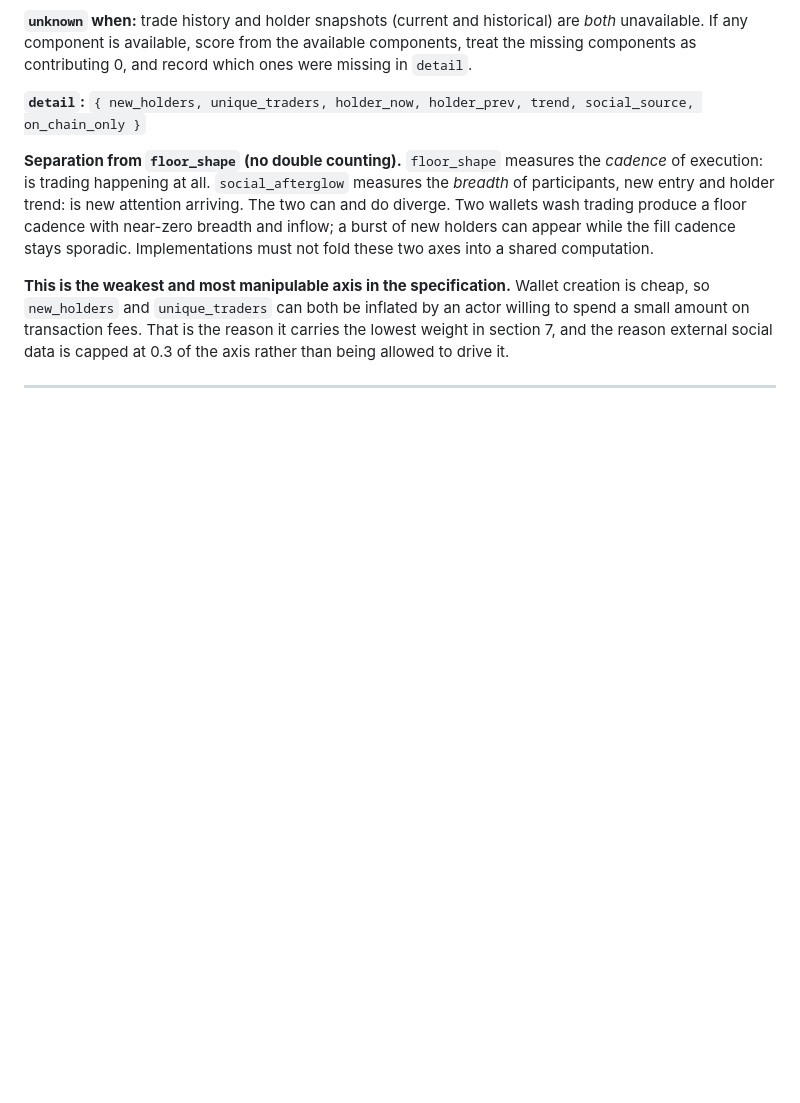
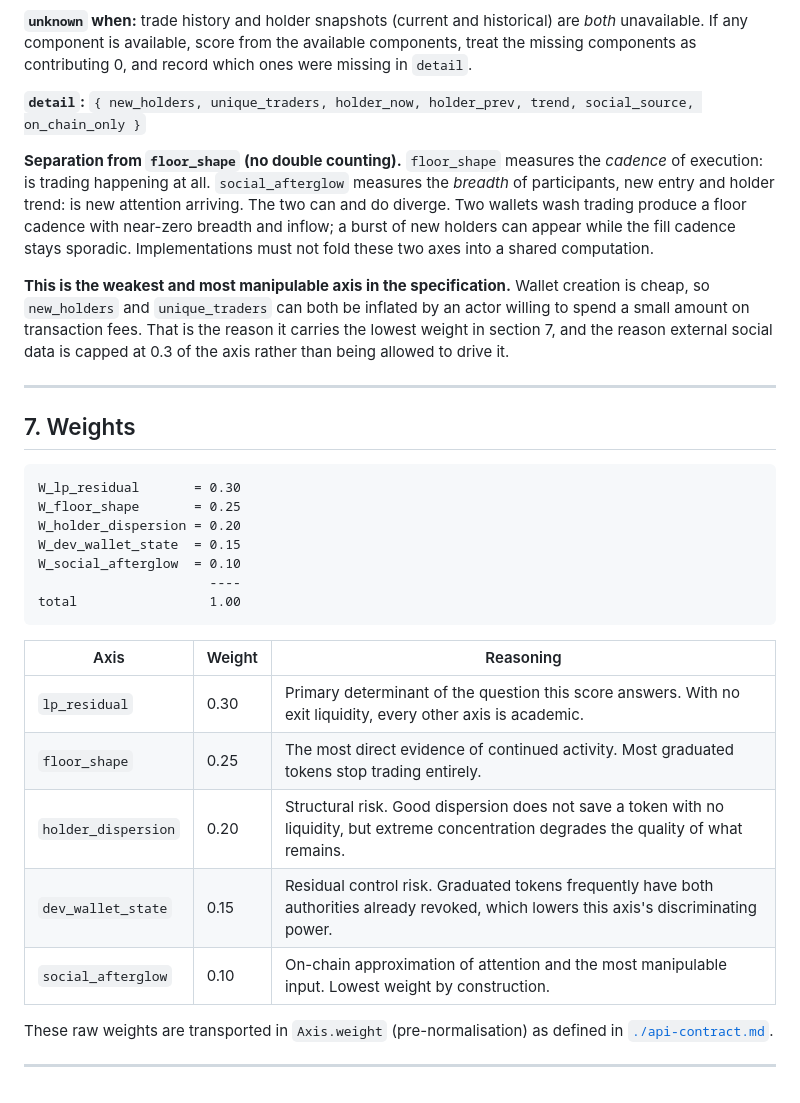
Before and after one commit to BazrMarket/bazr, a Markdown page: docs/relic-spec.md, the part around the change. Drawn GitHub-style; blank space fills up the shorter version.

Commit message:
write the weights section of relic-spec

````diff
--- a/docs/relic-spec.md
+++ b/docs/relic-spec.md
@@ -383,3 +383,28 @@ in section 7, and the reason external social data is capped at 0.3 of the axis r
 being allowed to drive it.
 
 ---
+
+## 7. Weights
+
+```text
+W_lp_residual       = 0.30
+W_floor_shape       = 0.25
+W_holder_dispersion = 0.20
+W_dev_wallet_state  = 0.15
+W_social_afterglow  = 0.10
+                      ----
+total                 1.00
+```
+
+| Axis | Weight | Reasoning |
+| --- | --- | --- |
+| `lp_residual` | 0.30 | Primary determinant of the question this score answers. With no exit liquidity, every other axis is academic. |
+| `floor_shape` | 0.25 | The most direct evidence of continued activity. Most graduated tokens stop trading entirely. |
+| `holder_dispersion` | 0.20 | Structural risk. Good dispersion does not save a token with no liquidity, but extreme concentration degrades the quality of what remains. |
+| `dev_wallet_state` | 0.15 | Residual control risk. Graduated tokens frequently have both authorities already revoked, which lowers this axis's discriminating power. |
+| `social_afterglow` | 0.10 | On-chain approximation of attention and the most manipulable input. Lowest weight by construction. |
+
+These raw weights are transported in `Axis.weight` (pre-normalisation) as defined in
+[`./api-contract.md`](./api-contract.md).
+
+---
````
